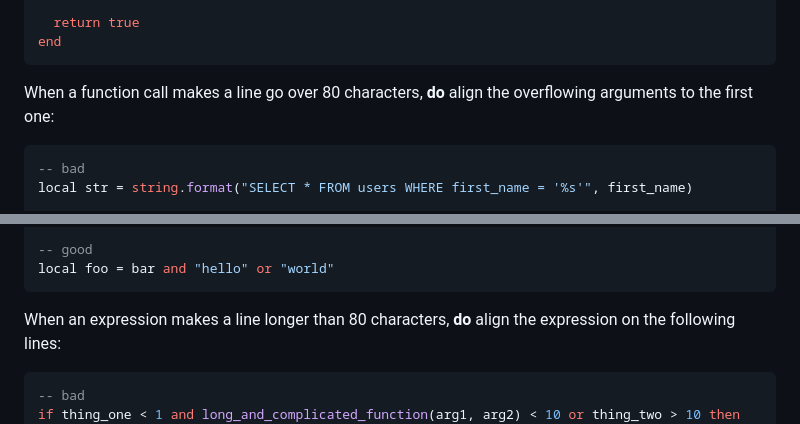
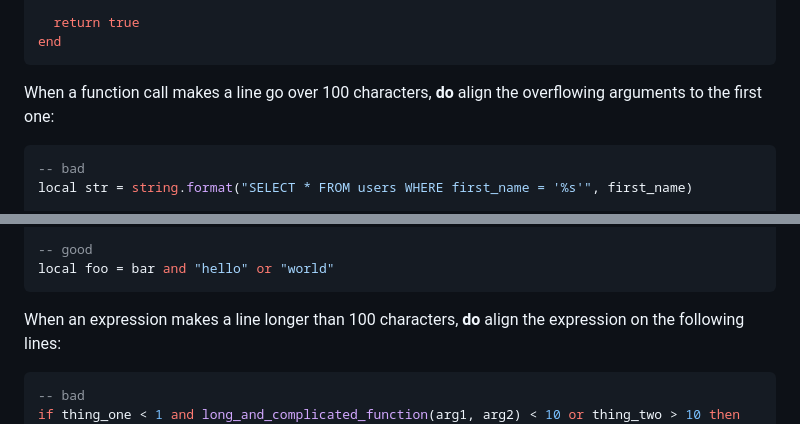
Before and after one commit to Tieske/project.lua, a Markdown page: CONTRIBUTING.md, 2 parts joined by grey strips. Rendered like a GitHub page.

Commit message:
chore(style): Update line length guidelines

````diff
--- a/CONTRIBUTING.md
+++ b/CONTRIBUTING.md
@@ -325,7 +325,7 @@ local function check()
 end
 ```
 
-When a function call makes a line go over 80 characters, **do** align the
+When a function call makes a line go over 100 characters, **do** align the
 overflowing arguments to the first one:
 
 ```lua
@@ -447,7 +447,7 @@ end
 local foo = bar and "hello" or "world"
 ```
 
-When an expression makes a line longer than 80 characters, **do** align the
+When an expression makes a line longer than 100 characters, **do** align the
 expression on the following lines:
 
 ```lua
````
